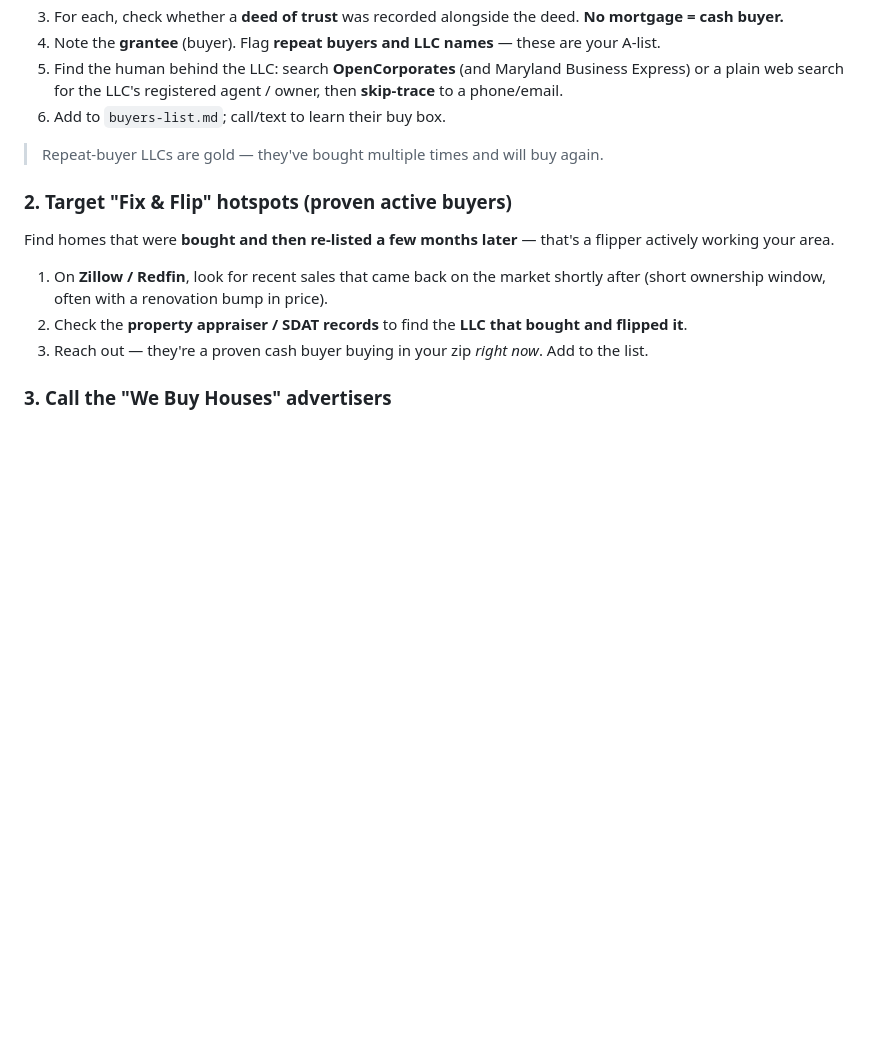
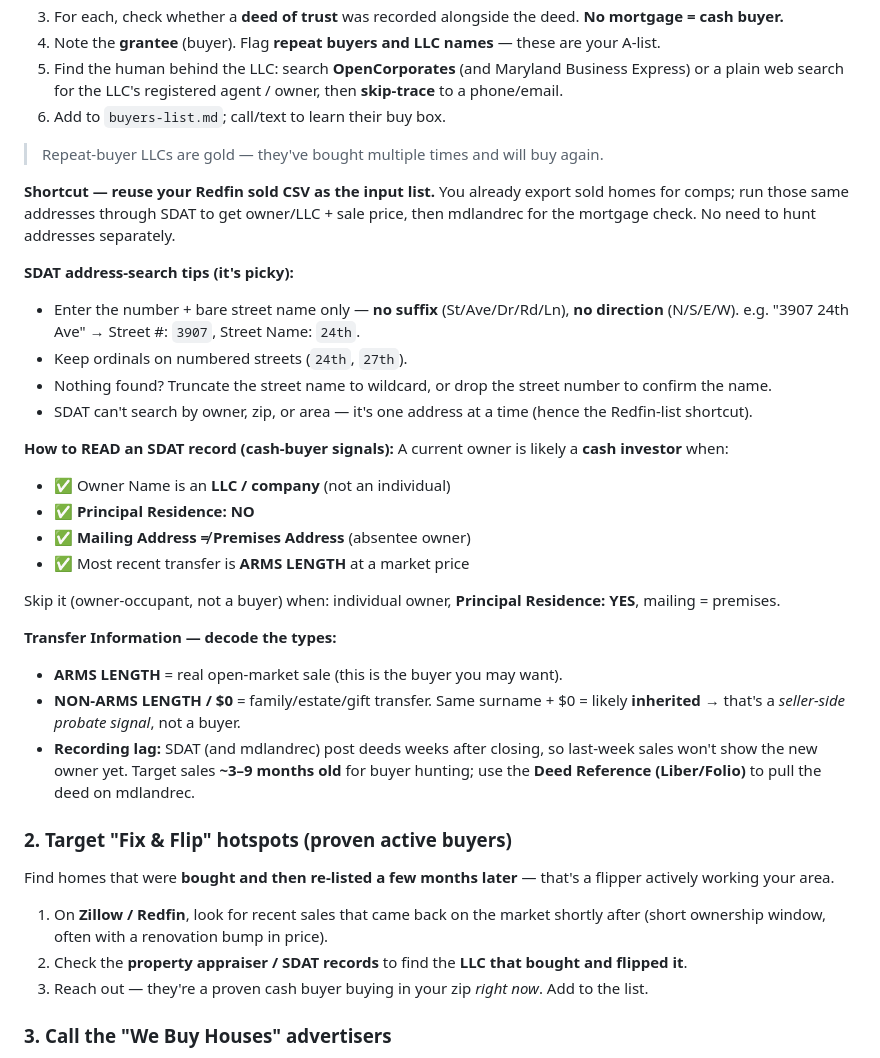
Before and after one commit to bbright19/wholesaling-plan, a Markdown page: templates/finding-cash-buyers-playbook.md, the part around the change. GitHub-like rendering; blank space fills up the shorter version.

Commit message:
Add SDAT record-reading mini-guide to cash-buyers playbook
- Reuse Redfin sold CSV as the SDAT input list
- SDAT address-search tips (no suffix/direction, ordinals, wildcards)
- Cash-buyer signals (LLC owner, principal residence NO, mailing != premises, arms-length)
- Decode transfer types (arms vs non-arms-length/$0 = inherited/probate signal)
- Note recording lag + use Deed Reference Liber/Folio on mdlandrec

```diff
--- a/templates/finding-cash-buyers-playbook.md
+++ b/templates/finding-cash-buyers-playbook.md
@@ -20,6 +20,28 @@ Cash buyers leave a paper trail: a recorded **deed with NO accompanying deed of
 6. Add to `buyers-list.md`; call/text to learn their buy box.
 
 > Repeat-buyer LLCs are gold — they've bought multiple times and will buy again.
+
+**Shortcut — reuse your Redfin sold CSV as the input list.** You already export sold homes for comps; run those same addresses through SDAT to get owner/LLC + sale price, then mdlandrec for the mortgage check. No need to hunt addresses separately.
+
+**SDAT address-search tips (it's picky):**
+- Enter the number + bare street name only — **no suffix** (St/Ave/Dr/Rd/Ln), **no direction** (N/S/E/W). e.g. "3907 24th Ave" → Street #: `3907`, Street Name: `24th`.
+- Keep ordinals on numbered streets (`24th`, `27th`).
+- Nothing found? Truncate the street name to wildcard, or drop the street number to confirm the name.
+- SDAT can't search by owner, zip, or area — it's one address at a time (hence the Redfin-list shortcut).
+
+**How to READ an SDAT record (cash-buyer signals):**
+A current owner is likely a **cash investor** when:
+- ✅ Owner Name is an **LLC / company** (not an individual)
+- ✅ **Principal Residence: NO**
+- ✅ **Mailing Address ≠ Premises Address** (absentee owner)
+- ✅ Most recent transfer is **ARMS LENGTH** at a market price
+
+Skip it (owner-occupant, not a buyer) when: individual owner, **Principal Residence: YES**, mailing = premises.
+
+**Transfer Information — decode the types:**
+- **ARMS LENGTH** = real open-market sale (this is the buyer you may want).
+- **NON-ARMS LENGTH / $0** = family/estate/gift transfer. Same surname + $0 = likely **inherited** → that's a *seller-side probate signal*, not a buyer.
+- **Recording lag:** SDAT (and mdlandrec) post deeds weeks after closing, so last-week sales won't show the new owner yet. Target sales **~3–9 months old** for buyer hunting; use the **Deed Reference (Liber/Folio)** to pull the deed on mdlandrec.
 
 ### 2. Target "Fix & Flip" hotspots (proven active buyers)
 Find homes that were **bought and then re-listed a few months later** — that's a flipper actively working your area.
```
